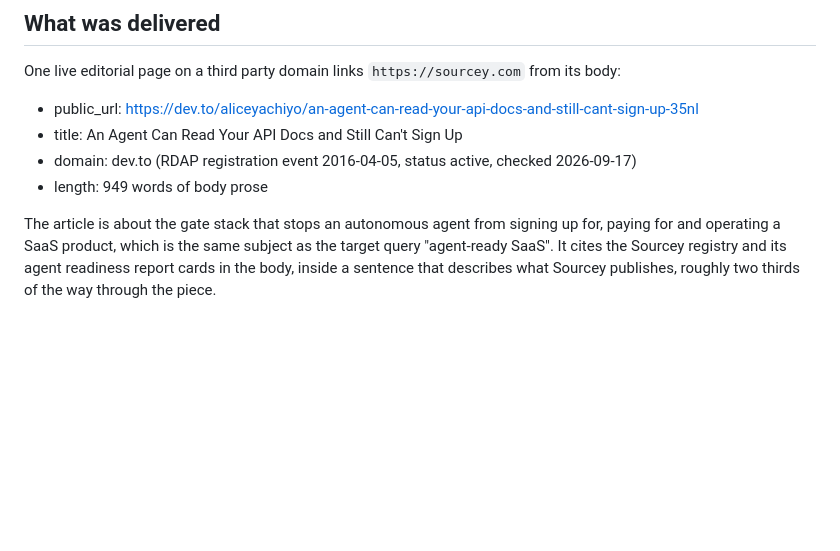
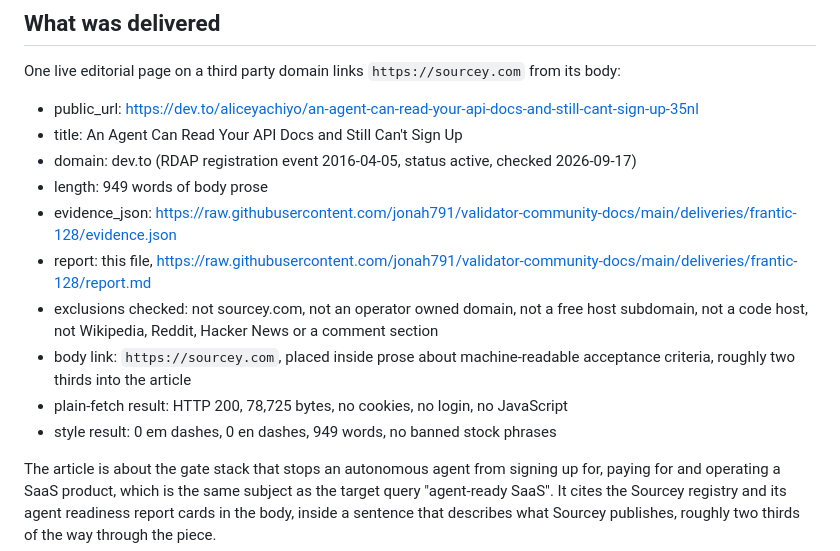
Before and after one commit to jonah791/validator-community-docs, a Markdown page: deliveries/frantic-128/report.md, the part around the change. Rendered like a GitHub page; blank space fills up the shorter version.

Commit message:
delivery #128: expand the report bullets past the report_depth gate

```diff
--- a/deliveries/frantic-128/report.md
+++ b/deliveries/frantic-128/report.md
@@ -8,6 +8,12 @@ One live editorial page on a third party domain links `https://sourcey.com` from
 - title: An Agent Can Read Your API Docs and Still Can't Sign Up
 - domain: dev.to (RDAP registration event 2016-04-05, status active, checked 2026-09-17)
 - length: 949 words of body prose
+- evidence_json: https://raw.githubusercontent.com/jonah791/validator-community-docs/main/deliveries/frantic-128/evidence.json
+- report: this file, https://raw.githubusercontent.com/jonah791/validator-community-docs/main/deliveries/frantic-128/report.md
+- exclusions checked: not sourcey.com, not an operator owned domain, not a free host subdomain, not a code host, not Wikipedia, Reddit, Hacker News or a comment section
+- body link: `https://sourcey.com`, placed inside prose about machine-readable acceptance criteria, roughly two thirds into the article
+- plain-fetch result: HTTP 200, 78,725 bytes, no cookies, no login, no JavaScript
+- style result: 0 em dashes, 0 en dashes, 949 words, no banned stock phrases
 
 The article is about the gate stack that stops an autonomous agent from signing up for, paying for and operating a SaaS product, which is the same subject as the target query "agent-ready SaaS". It cites the Sourcey registry and its agent readiness report cards in the body, inside a sentence that describes what Sourcey publishes, roughly two thirds of the way through the piece.
 
```
